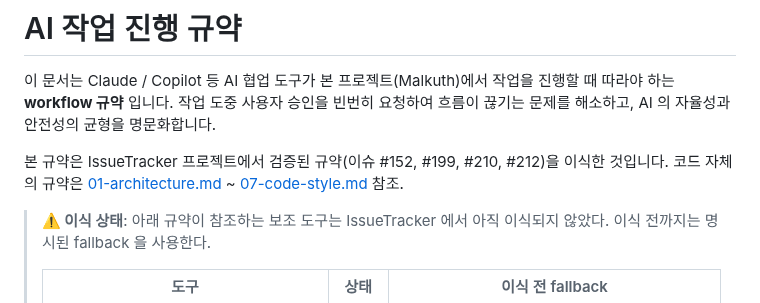
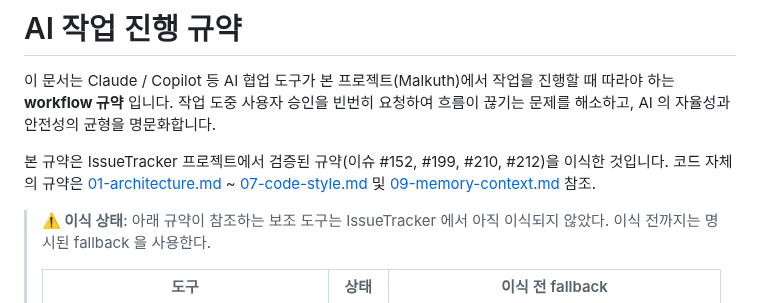
Before and after one commit to EinSofINTEREST/Malkuth, a Markdown page: .claude/rules/08-workflow.md, the part around the change. Rendered like a GitHub page.

Commit message:
[DOCS]: 워크플로 규약의 룰 참조 범위에 09 메모리 룰 반영
Co-Authored-By: Claude Fable 5 <noreply@anthropic.com>

```diff
--- a/.claude/rules/08-workflow.md
+++ b/.claude/rules/08-workflow.md
@@ -6,7 +6,7 @@
 
 본 규약은 IssueTracker 프로젝트에서 검증된 규약(이슈 #152, #199, #210, #212)을 이식한
 것입니다. 코드 자체의 규약은 [01-architecture.md](01-architecture.md) ~
-[07-code-style.md](07-code-style.md) 참조.
+[07-code-style.md](07-code-style.md) 및 [09-memory-context.md](09-memory-context.md) 참조.
 
 > **⚠️ 이식 상태**: 아래 규약이 참조하는 보조 도구는 IssueTracker 에서 아직 이식되지 않았다.
 > 이식 전까지는 명시된 fallback 을 사용한다.
```
